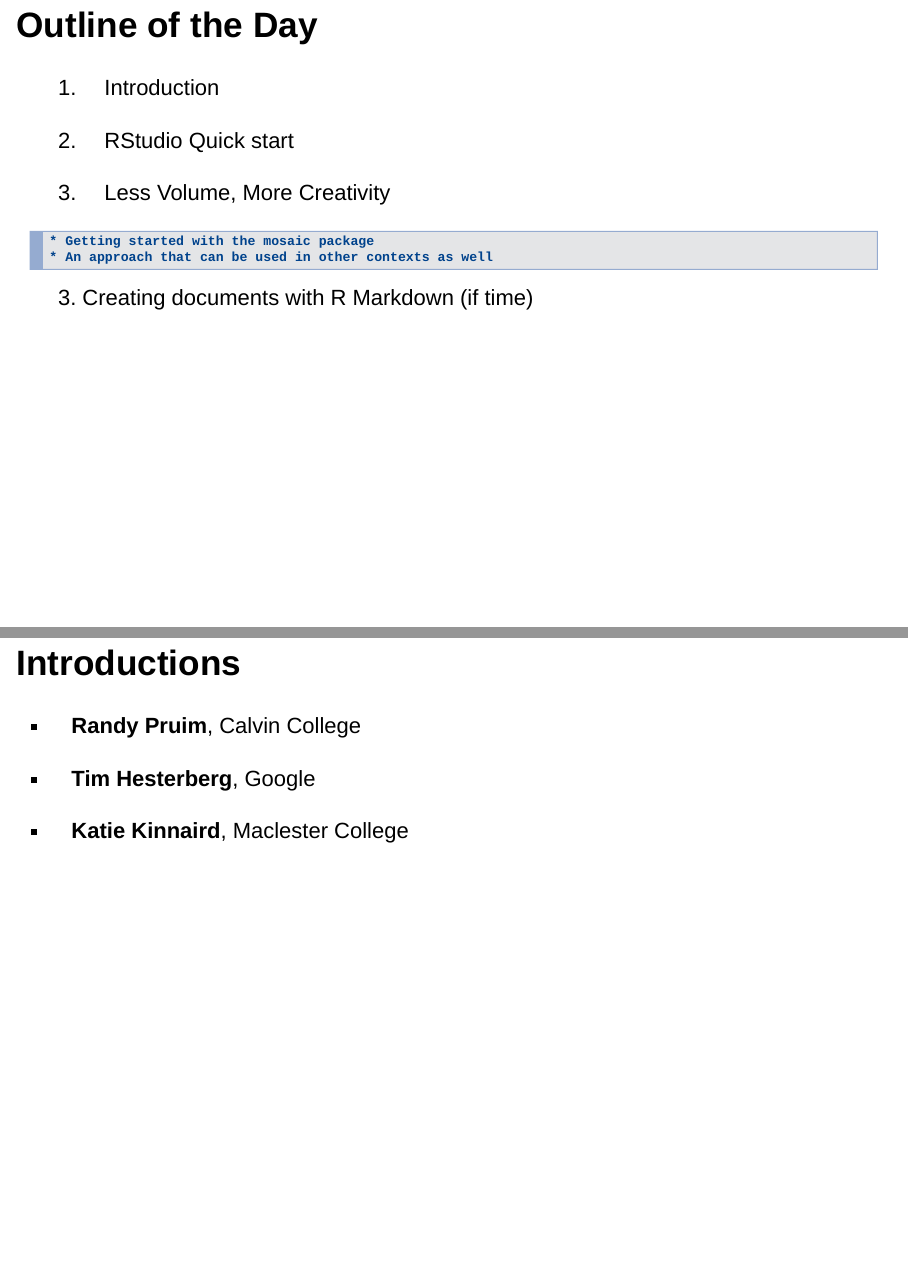
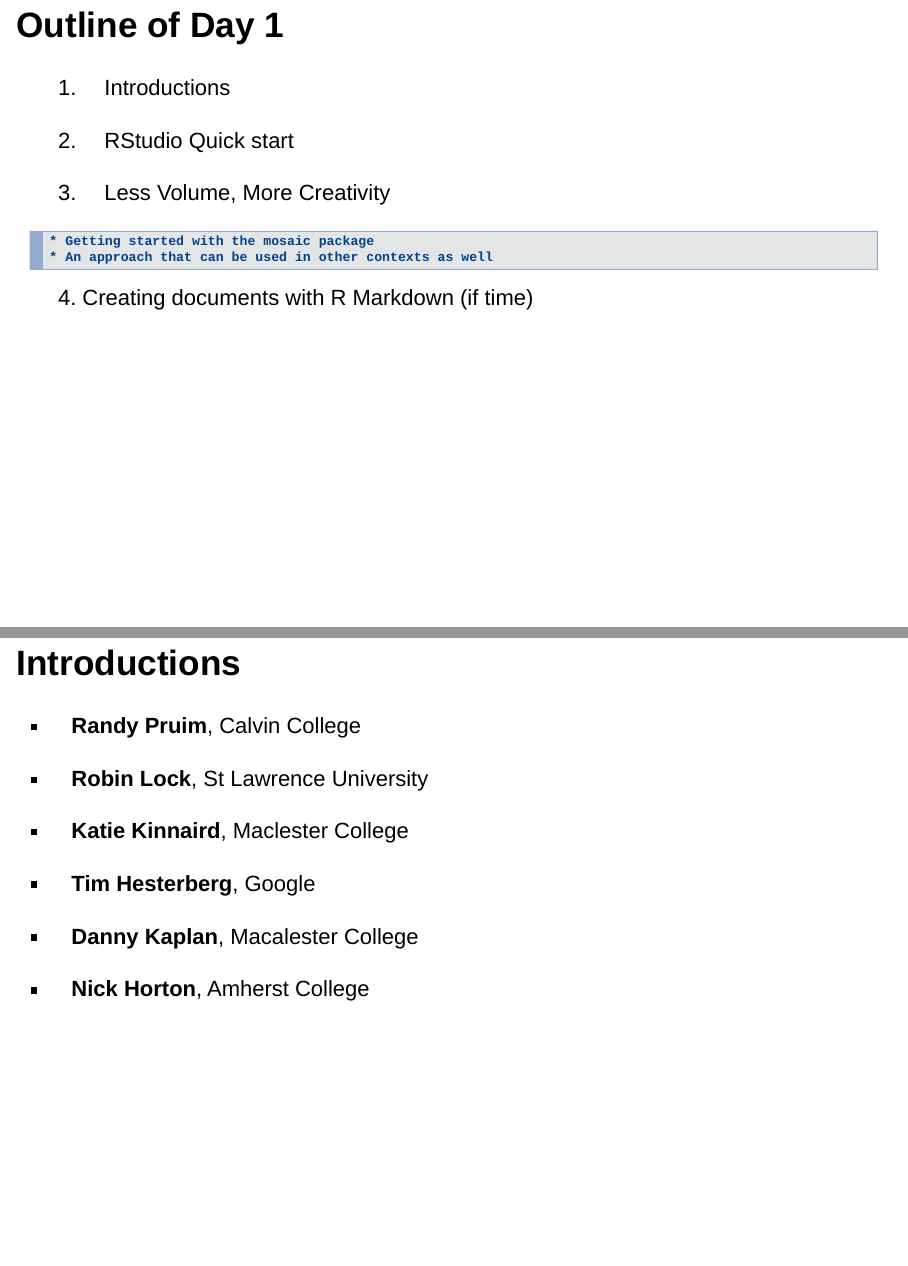
Before and after one commit to ProjectMOSAIC/Workshops, an R Markdown document (JMM-minicourse/Welcome.Rmd): pages 3 and 5 of 5, joined at a grey line. Rendered offline with R 4.5, knitr and Pandoc, with nearby package versions; drawn as Slidy slides in place of the format the file asks for.

Commit message:
add Robin, Danny, Nick to Intro page

```diff
--- a/JMM-minicourse/Welcome.Rmd
+++ b/JMM-minicourse/Welcome.Rmd
@@ -25,18 +25,18 @@
 
 
 
-## Outline of the Day
+## Outline of Day 1
 
-  1. Introduction
+  1. Introductions
 
-  1. RStudio Quick start
+  2. RStudio Quick start
 
-  2. Less Volume, More Creativity
+  3. Less Volume, More Creativity
 
     * Getting started with the mosaic package
     * An approach that can be used in other contexts as well
 
-  3. Creating documents with R Markdown (if time)
+  4. Creating documents with R Markdown (if time)
 
 ## Other SIGMAA Stat Ed Stuff...
 
@@ -60,6 +60,12 @@
 
   * **Randy Pruim**, Calvin College
 
+  * **Robin Lock**, St Lawrence University
+
+  * **Katie Kinnaird**, Maclester College
+
   * **Tim Hesterberg**, Google
 
-  * **Katie Kinnaird**, Maclester College
+  * **Danny Kaplan**, Macalester College
+
+  * **Nick Horton**, Amherst College
```
Also changed, not shown: JMM-minicourse/Welcome.html.
